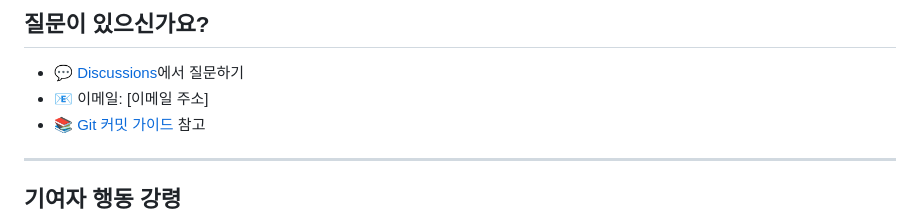
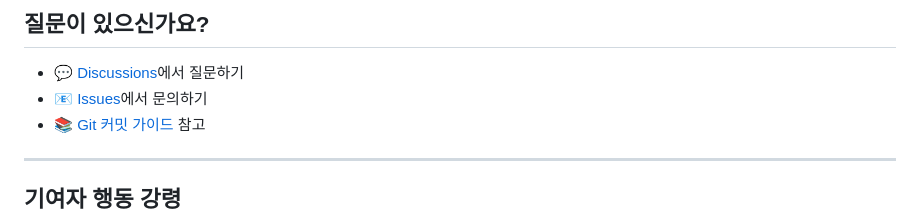
Before and after one commit to sson77/CloneTube, a Markdown page: CONTRIBUTING.md, the part around the change. Drawn GitHub-style.

Commit message:
fix: Correct Markdown syntax and update contact information
Co-authored-by: sson77 <55019171+sson77@users.noreply.github.com>

```diff
--- a/CONTRIBUTING.md
+++ b/CONTRIBUTING.md
@@ -366,7 +366,7 @@ git stash pop
 ## 질문이 있으신가요?
 
 - 💬 [Discussions](https://github.com/sson77/CloneTube/discussions)에서 질문하기
-- 📧 이메일: [이메일 주소]
+- 📧 [Issues](https://github.com/sson77/CloneTube/issues)에서 문의하기
 - 📚 [Git 커밋 가이드](docs/GIT_GUIDE.md) 참고
 
 ---
```
Also changed, not shown: docs/GIT_EXAMPLES.md (+1 -1 lines).
